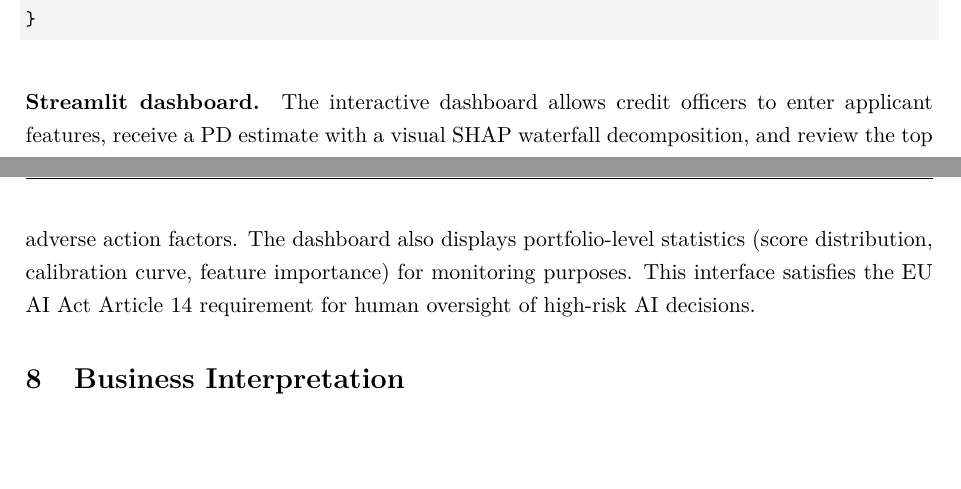
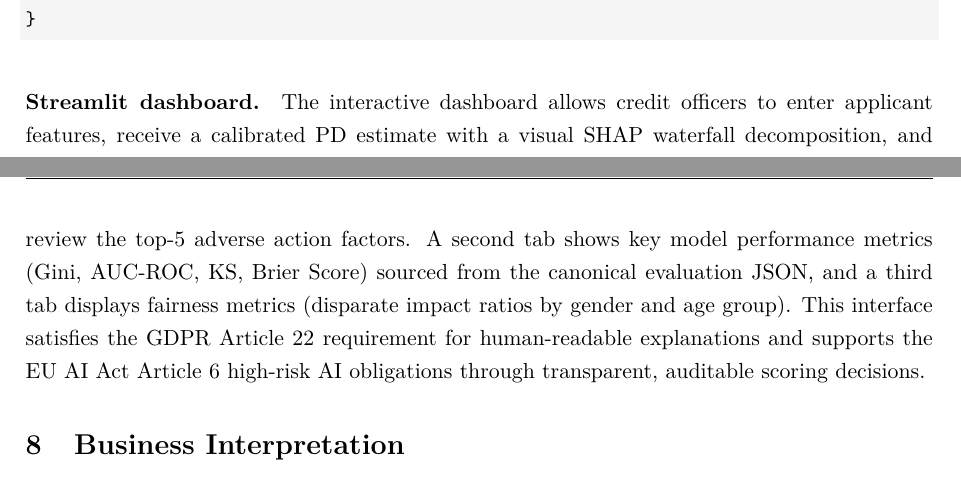
Before and after one commit to wididestrianda01/credit-risk-pipeline, a LaTeX paper (latex/main.tex): two parts of pages 17 and 18 of 21, joined at a grey line, cut so that both start at the same text, the shorter picture padded with empty space. Compiled offline with pdfLaTeX.

Commit message:
docs: fix misinformation in README and LaTeX report
README.md:
- CatBoost v2 KS corrected 0.4275 → 0.4147 (primary table, comparison table, training section)
- CatBoost v2 Brier corrected 0.0831 → 0.0662 (from catboost_v2_best_metrics.json)
- Test count corrected 428 → 574
- Streamlit features: remove false portfolio-level stats; correct top-10 → top-5 adverse actions; list 3-tab structure accurately
- Project structure: add latex/ directory, runtime.txt, conftest.py at root, .streamlit/config.toml
- Project structure: remove .planning/ (gitignored, private)
- conftest.py moved from inside tests/ to project root in tree
- Added catboost_v2_best_metrics.json and lr_woe_oot_eval.json to reports listing
- Added test_api.py and test_streamlit_startup.py to test listing

latex/main.tex:
- Streamlit paragraph: remove false Art.14/portfolio claim; accurately describe 3-tab UI and correct regulatory references (GDPR Art.22, EU AI Act Art.6)
- Rebuilt PDF (21 pages, lmodern fonts)

```diff
--- a/latex/main.tex
+++ b/latex/main.tex
@@ -496,7 +496,7 @@ Response:
 }
 \end{lstlisting}
 
-\paragraph{Streamlit dashboard.} The interactive dashboard allows credit officers to enter applicant features, receive a PD estimate with a visual SHAP waterfall decomposition, and review the top adverse action factors. The dashboard also displays portfolio-level statistics (score distribution, calibration curve, feature importance) for monitoring purposes. This interface satisfies the EU AI Act Article 14 requirement for human oversight of high-risk AI decisions.
+\paragraph{Streamlit dashboard.} The interactive dashboard allows credit officers to enter applicant features, receive a calibrated PD estimate with a visual SHAP waterfall decomposition, and review the top-5 adverse action factors. A second tab shows key model performance metrics (Gini, AUC-ROC, KS, Brier Score) sourced from the canonical evaluation JSON, and a third tab displays fairness metrics (disparate impact ratios by gender and age group). This interface satisfies the GDPR Article~22 requirement for human-readable explanations and supports the EU AI Act Article~6 high-risk AI obligations through transparent, auditable scoring decisions.
 
 % ============================================================================
 % 8. BUSINESS INTERPRETATION
```
Also changed, not shown: README.md, latex/main.pdf.
